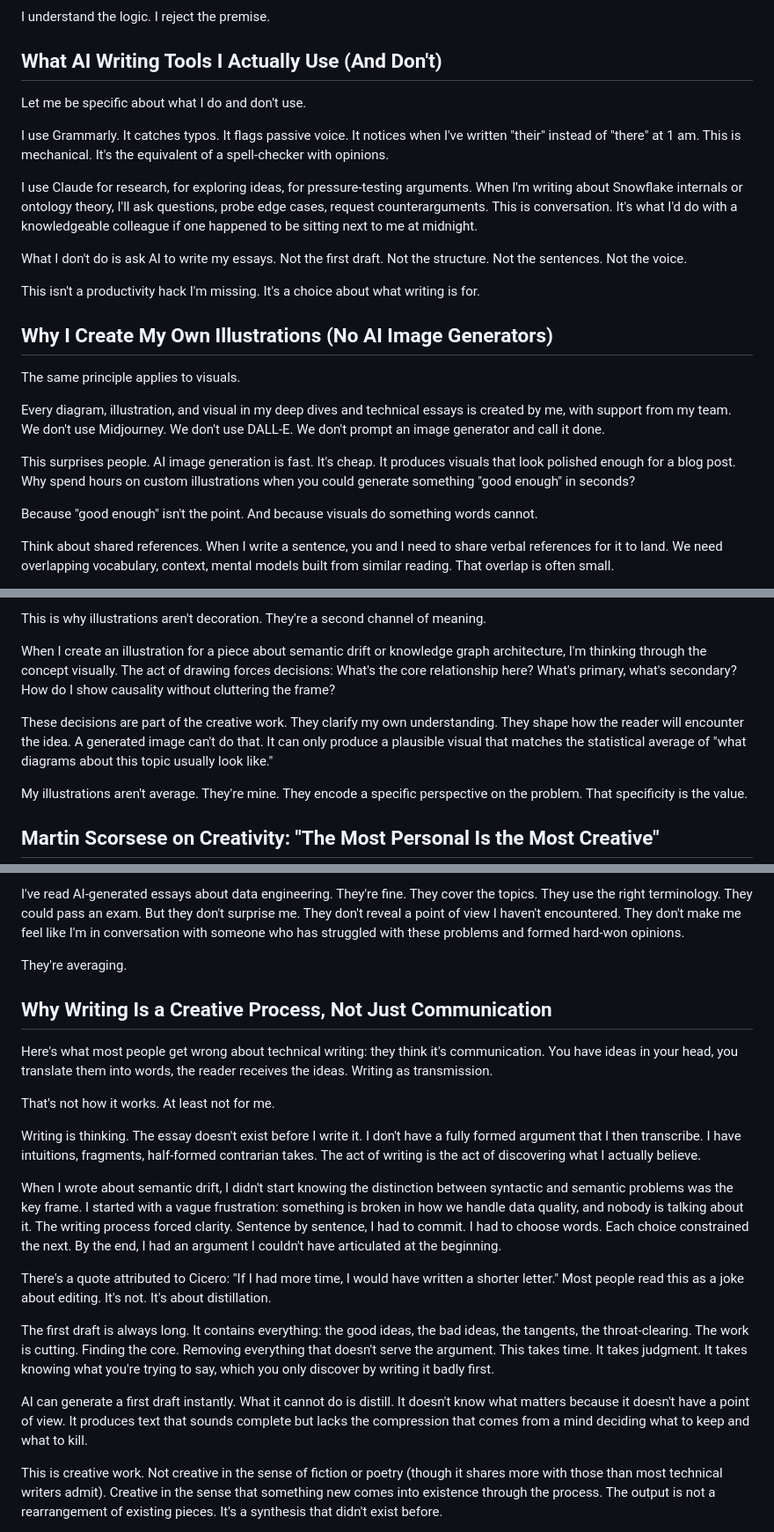
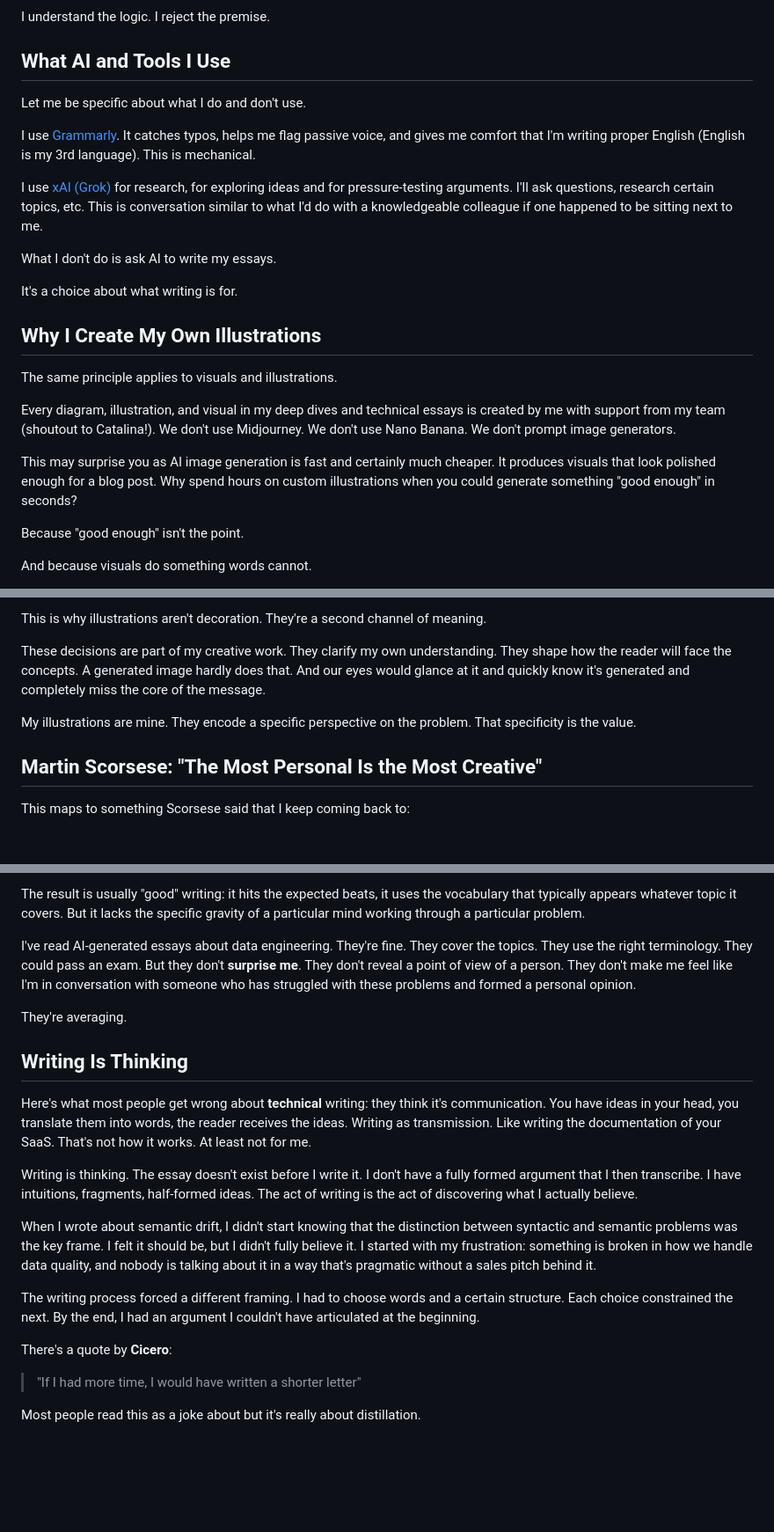
Before and after one commit to mr-ouss/kasseh.com, a Markdown page: posts/why-i-dont-use-ai-to-write/post.md, 3 parts joined by grey strips. Shown: that part at 88% size. GitHub-like rendering; blank space fills up the shorter version.

```diff
--- a/posts/why-i-dont-use-ai-to-write/post.md
+++ b/posts/why-i-dont-use-ai-to-write/post.md
@@ -7,26 +9,26 @@ The question usually comes with an assumption baked in: that writing is a means
 I understand the logic. I reject the premise.
 
-## What AI Writing Tools I Actually Use (And Don't)
+## What AI and Tools I Use
 
 Let me be specific about what I do and don't use.
 
-I use Grammarly. It catches typos. It flags passive voice. It notices when I've written "their" instead of "there" at 1 am. This is mechanical. It's the equivalent of a spell-checker with opinions.
+I use [Grammarly](https://www.grammarly.com). It catches typos, helps me flag passive voice, and gives me comfort that I'm writing proper English (English is my 3rd language). This is mechanical.
 
-I use Claude for research, for exploring ideas, for pressure-testing arguments. When I'm writing about Snowflake internals or ontology theory, I'll ask questions, probe edge cases, request counterarguments. This is conversation. It's what I'd do with a knowledgeable colleague if one happened to be sitting next to me at midnight.
+I use [xAI (Grok)](https://x.ai) for research, for exploring ideas and for pressure-testing arguments. I'll ask questions, research certain topics, etc. This is conversation similar to what I'd do with a knowledgeable colleague if one happened to be sitting next to me.
 
-What I don't do is ask AI to write my essays. Not the first draft. Not the structure. Not the sentences. Not the voice.
+What I don't do is ask AI to write my essays.
 
-This isn't a productivity hack I'm missing. It's a choice about what writing is for.
+It's a choice about what writing is for.
 
-## Why I Create My Own Illustrations (No AI Image Generators)
+## Why I Create My Own Illustrations
 
-The same principle applies to visuals.
+The same principle applies to visuals and illustrations.
 
-Every diagram, illustration, and visual in my deep dives and technical essays is created by me, with support from my team. We don't use Midjourney. We don't use DALL-E. We don't prompt an image generator and call it done.
+Every diagram, illustration, and visual in my deep dives and technical essays is created by me with support from my team (shoutout to Catalina!). We don't use Midjourney. We don't use Nano Banana. We don't prompt image generators.
 
-This surprises people. AI image generation is fast. It's cheap. It produces visuals that look polished enough for a blog post. Why spend hours on custom illustrations when you could generate something "good enough" in seconds?
+This may surprise you as AI image generation is fast and certainly much cheaper. It produces visuals that look polished enough for a blog post. Why spend hours on custom illustrations when you could generate something "good enough" in seconds?
 
-Because "good enough" isn't the point. And because visuals do something words cannot.
+Because "good enough" isn't the point.
 
-Think about shared references. When I write a sentence, you and I need to share verbal references for it to land. We need overlapping vocabulary, context, mental models built from similar reading. That overlap is often small.
+And because visuals do something words cannot.
 
@@ -34,11 +42,11 @@ Visual references work differently. The overlap is larger. A well-made diagram c
 
 This is why illustrations aren't decoration. They're a second channel of meaning.
 
-When I create an illustration for a piece about semantic drift or knowledge graph architecture, I'm thinking through the concept visually. The act of drawing forces decisions: What's the core relationship here? What's primary, what's secondary? How do I show causality without cluttering the frame?
+These decisions are part of my creative work. They clarify my own understanding. They shape how the reader will face the concepts. A generated image hardly does that. And our eyes would glance at it and quickly know it's generated and completely miss the core of the message.
 
-These decisions are part of the creative work. They clarify my own understanding. They shape how the reader will encounter the idea. A generated image can't do that. It can only produce a plausible visual that matches the statistical average of "what diagrams about this topic usually look like."
+My illustrations are mine. They encode a specific perspective on the problem. That specificity is the value.
 
-My illustrations aren't average. They're mine. They encode a specific perspective on the problem. That specificity is the value.
+## Martin Scorsese: "The Most Personal Is the Most Creative"
 
-## Martin Scorsese on Creativity: "The Most Personal Is the Most Creative"
+This maps to something Scorsese said that I keep coming back to:
 
@@ -62,23 +70,24 @@ The result is prose that sounds like everything and nothing. It has the cadence
 
-I've read AI-generated essays about data engineering. They're fine. They cover the topics. They use the right terminology. They could pass an exam. But they don't surprise me. They don't reveal a point of view I haven't encountered. They don't make me feel like I'm in conversation with someone who has struggled with these problems and formed hard-won opinions.
+The result is usually "good" writing: it hits the expected beats, it uses the vocabulary that typically appears whatever topic it covers. But it lacks the specific gravity of a particular mind working through a particular problem.
+
+I've read AI-generated essays about data engineering. They're fine. They cover the topics. They use the right terminology. They could pass an exam. But they don't **surprise me**. They don't reveal a point of view of a person. They don't make me feel like I'm in conversation with someone who has struggled with these problems and formed a personal opinion.
 
 They're averaging.
 
-## Why Writing Is a Creative Process, Not Just Communication
+## Writing Is Thinking
 
-Here's what most people get wrong about technical writing: they think it's communication. You have ideas in your head, you translate them into words, the reader receives the ideas. Writing as transmission.
-
+Here's what most people get wrong about **technical** writing: they think it's communication. You have ideas in your head, you translate them into words, the reader receives the ideas. Writing as transmission. Like writing the documentation of your SaaS.
 That's not how it works. At least not for me.
 
-Writing is thinking. The essay doesn't exist before I write it. I don't have a fully formed argument that I then transcribe. I have intuitions, fragments, half-formed contrarian takes. The act of writing is the act of discovering what I actually believe.
+Writing is thinking. The essay doesn't exist before I write it. I don't have a fully formed argument that I then transcribe. I have intuitions, fragments, half-formed ideas. The act of writing is the act of discovering what I actually believe.
 
-When I wrote about semantic drift, I didn't start knowing the distinction between syntactic and semantic problems was the key frame. I started with a vague frustration: something is broken in how we handle data quality, and nobody is talking about it. The writing process forced clarity. Sentence by sentence, I had to commit. I had to choose words. Each choice constrained the next. By the end, I had an argument I couldn't have articulated at the beginning.
+When I wrote about semantic drift, I didn't start knowing that the distinction between syntactic and semantic problems was the key frame. I felt it should be, but I didn't fully believe it. I started with my frustration: something is broken in how we handle data quality, and nobody is talking about it in a way that's pragmatic without a sales pitch behind it.
 
-There's a quote attributed to Cicero: "If I had more time, I would have written a shorter letter." Most people read this as a joke about editing. It's not. It's about distillation.
+The writing process forced a different framing. I had to choose words and a certain structure. Each choice constrained the next. By the end, I had an argument I couldn't have articulated at the beginning.
 
-The first draft is always long. It contains everything: the good ideas, the bad ideas, the tangents, the throat-clearing. The work is cutting. Finding the core. Removing everything that doesn't serve the argument. This takes time. It takes judgment. It takes knowing what you're trying to say, which you only discover by writing it badly first.
+There's a quote by **Cicero**:
 
-AI can generate a first draft instantly. What it cannot do is distill. It doesn't know what matters because it doesn't have a point of view. It produces text that sounds complete but lacks the compression that comes from a mind deciding what to keep and what to kill.
+> "If I had more time, I would have written a shorter letter"
 
-This is creative work. Not creative in the sense of fiction or poetry (though it shares more with those than most technical writers admit). Creative in the sense that something new comes into existence through the process. The output is not a rearrangement of existing pieces. It's a synthesis that didn't exist before.
+Most people read this as a joke about but it's really about distillation.
 
```
Also changed, not shown: other parts of posts/why-i-dont-use-ai-to-write/post.md (+39 -25 lines), posts/what-is-entropy/post.md (+64 -69 lines).
